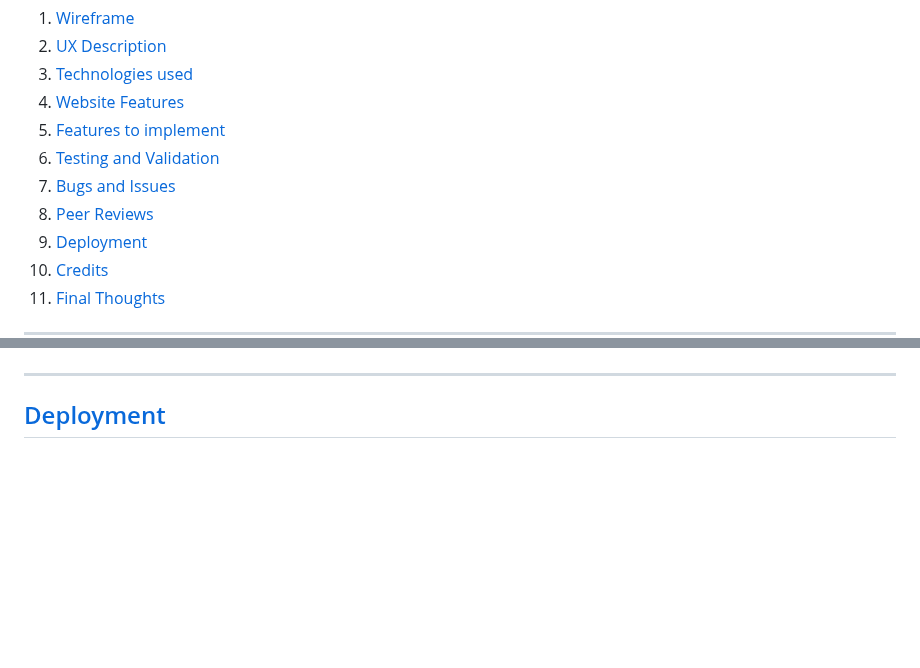
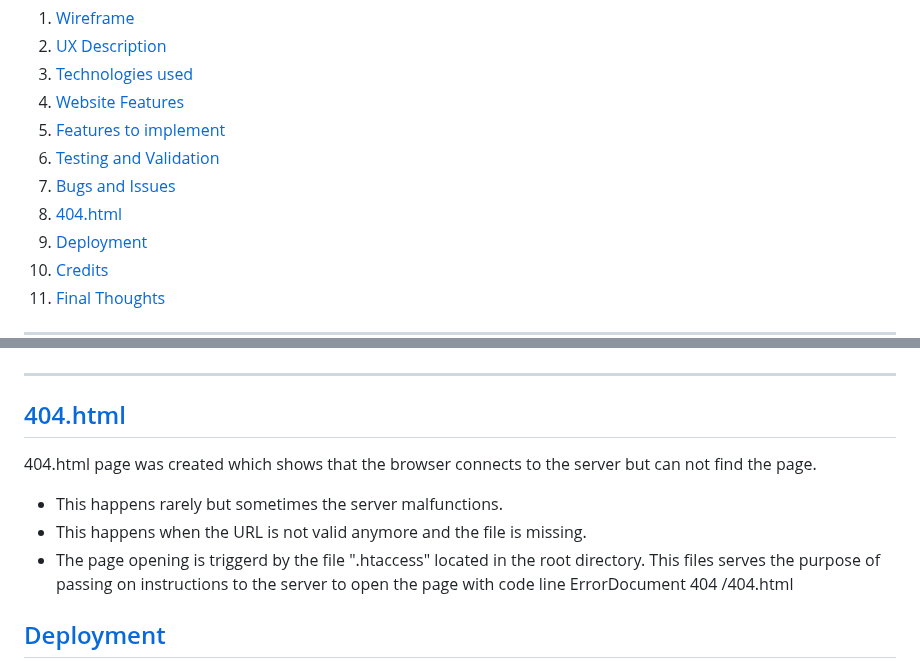
Before and after one commit to kamenco/spock, a Markdown page: README.md, 2 parts joined by grey strips. Rendered like a GitHub page; blank space fills up the shorter version.

Commit message:
Update README.md
404.html section added with explanation.

```diff
--- a/README.md
+++ b/README.md
@@ -24,7 +24,7 @@ https://kamenco.github.io/spock/
 5. [Features to implement](#other-features-to-implement)
 6. [Testing and Validation](#testing-and-validation)
 7. [Bugs and Issues](#bugs-and-issues)
-8. [Peer Reviews](#peer-reviews)
+8. [404.html](#404-html)
 9. [Deployment](#deployment)
 10. [Credits](#credits)
 11. [Final Thoughts](#final-thoughts-for-pp2)
@@ -134,6 +134,13 @@ There is an issue with Iphone 13. The music block is not fully visible. vh for t
 
 ---
 
+## [404.html](#404-html)
+
+404.html page was created which shows that the browser connects to the server but can not find the page.
+ - This happens rarely but sometimes the server malfunctions.
+ - This happens when the URL is not valid anymore and the file is missing.
+ - The page opening is triggerd by the file ".htaccess" located in the root directory. This files serves the purpose of passing on instructions to the server to open the page with code line ErrorDocument 404 /404.html
+
 ## [Deployment](#deployment)
 
 + The site was deployed to GitHub pages. The steps to deploy are as follows.
```
